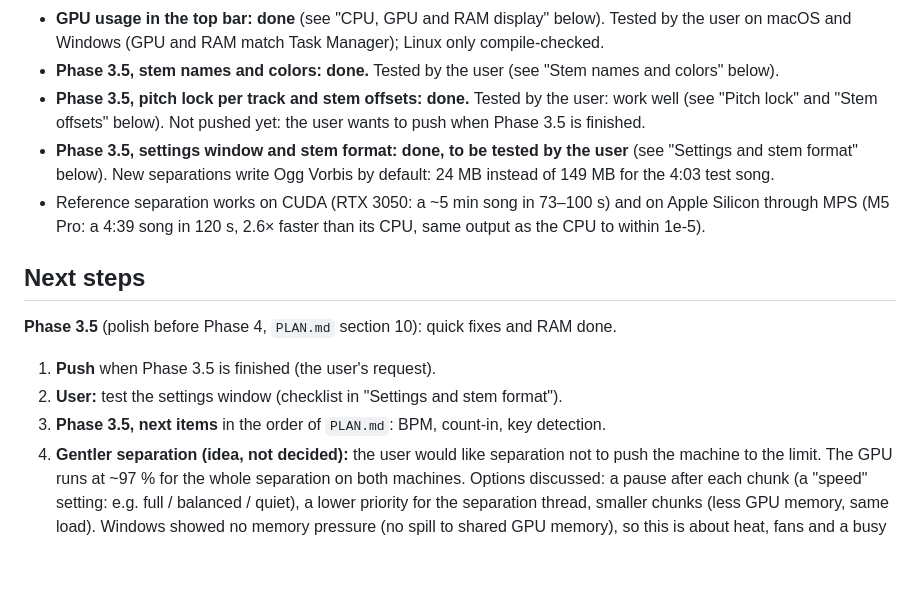
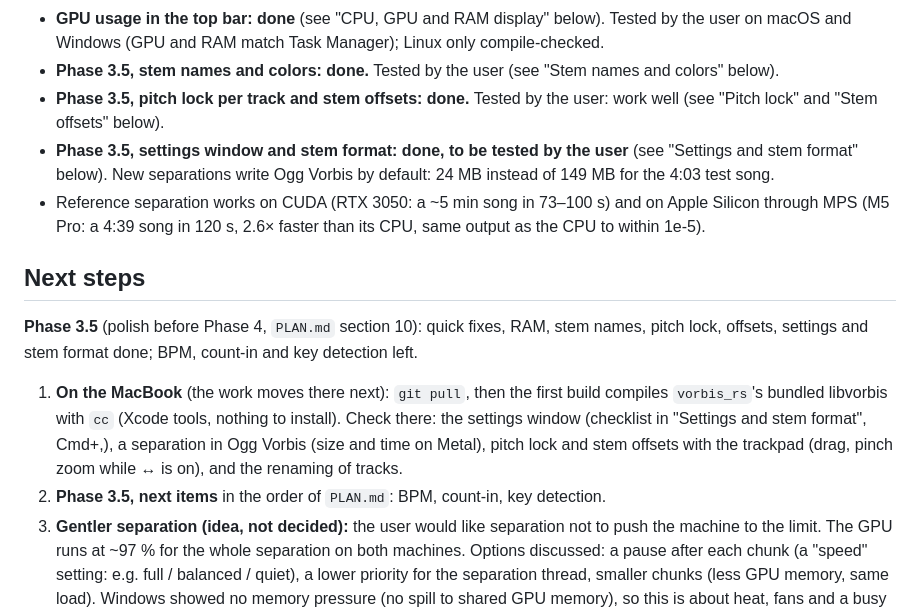
Before and after one commit to edarbieto/watershed, a Markdown page: docs/STATUS.md, the part around the change. GitHub-like rendering; blank space fills up the shorter version.

Commit message:
docs: hand over to the MacBook

```diff
--- a/docs/STATUS.md
+++ b/docs/STATUS.md
@@ -61,8 +61,7 @@ Last updated: 2026-10-24.
 - **Phase 3.5, stem names and colors: done.** Tested by the user (see "Stem names and
   colors" below).
 - **Phase 3.5, pitch lock per track and stem offsets: done.** Tested by the user:
-  work well (see "Pitch lock" and "Stem offsets" below). Not pushed yet: the user
-  wants to push when Phase 3.5 is finished.
+  work well (see "Pitch lock" and "Stem offsets" below).
 - **Phase 3.5, settings window and stem format: done, to be tested by the user**
   (see "Settings and stem format" below). New separations write Ogg Vorbis by
   default: 24 MB instead of 149 MB for the 4:03 test song.
@@ -72,11 +71,17 @@ Last updated: 2026-10-24.
 
 ## Next steps
 
-**Phase 3.5** (polish before Phase 4, `PLAN.md` section 10): quick fixes and RAM done.
+**Phase 3.5** (polish before Phase 4, `PLAN.md` section 10): quick fixes, RAM, stem
+names, pitch lock, offsets, settings and stem format done; BPM, count-in and key
+detection left.
 
-1. **Push** when Phase 3.5 is finished (the user's request).
-2. **User:** test the settings window (checklist in "Settings and stem format").
-3. **Phase 3.5, next items** in the order of `PLAN.md`: BPM, count-in, key
+1. **On the MacBook** (the work moves there next): `git pull`, then the first build
+   compiles `vorbis_rs`'s bundled libvorbis with `cc` (Xcode tools, nothing to
+   install). Check there: the settings window (checklist in "Settings and stem
+   format", Cmd+,), a separation in Ogg Vorbis (size and time on Metal), pitch lock
+   and stem offsets with the trackpad (drag, pinch zoom while ↔ is on), and the
+   renaming of tracks.
+2. **Phase 3.5, next items** in the order of `PLAN.md`: BPM, count-in, key
    detection.
 3. **Gentler separation (idea, not decided):** the user would like separation not to
    push the machine to the limit. The GPU runs at ~97 % for the whole separation on
```
